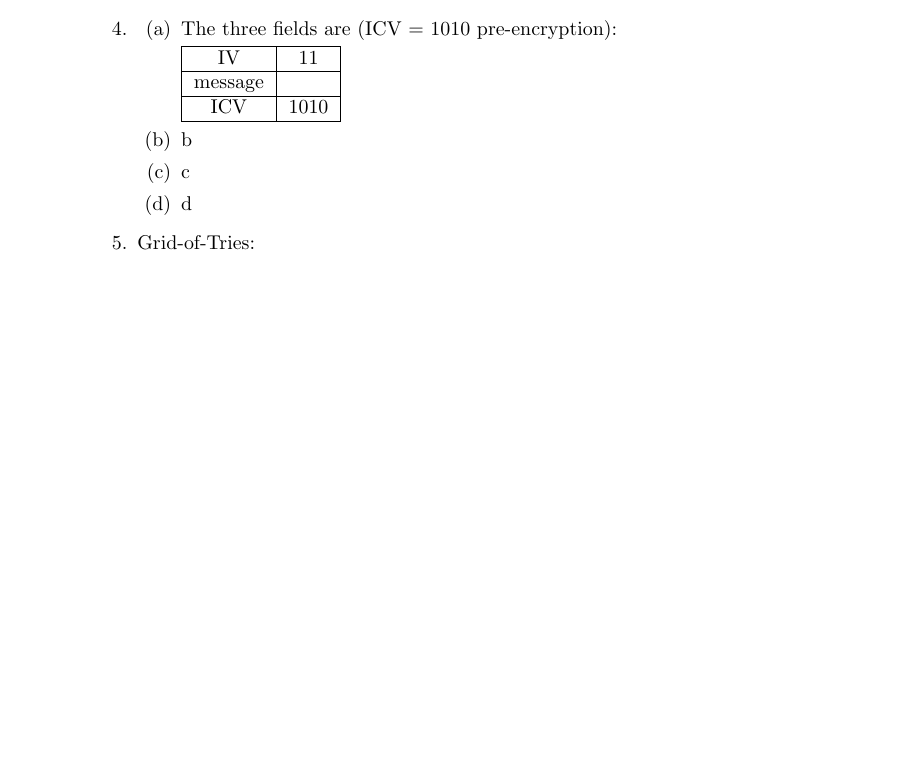
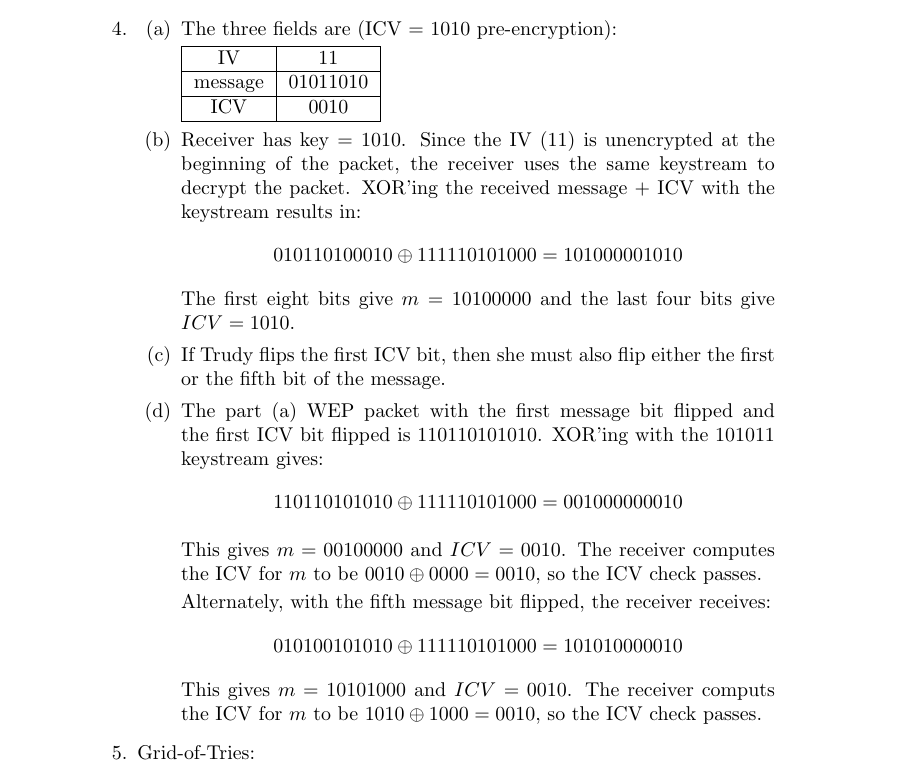
Before and after one commit to jessicamorris/SYSC4502_assignments, a LaTeX problem sheet (assignment_4.tex): part of page 2 of 2 before the commit and part of page 2 of 3 after it, cut so that both start at the same text, the shorter picture padded with empty space. Compiled offline with pdfLaTeX.

Commit message:
Added question 4 to assignment 4

```diff
--- a/assignment_4.tex
+++ b/assignment_4.tex
@@ -95,15 +95,29 @@ $$ c = 17 $$
 \begin{tabular}{|c|c|}
     \hline
     IV & 11 \\ \hline
-    message &  \\ \hline
-    ICV & 1010 \\ \hline
+    message & 01011010 \\ \hline
+    ICV & 0010 \\ \hline
 \end{tabular}
 
-\item b
+\item Receiver has key = 1010. Since the IV (11) is unencrypted at the beginning of the packet, the receiver uses the
+same keystream to decrypt the packet. XOR'ing the received message + ICV with the keystream results in:
+$$ 010110100010 \oplus 111110101000 = 101000001010 $$
+The first eight bits give $m = 10100000$ and the last four bits give $ICV=1010$.
 
-\item c
+\item If Trudy flips the first ICV bit, then she must also flip either the first or the fifth bit of the
+message.
 
-\item d
+\item The part (a) WEP packet with the first message bit flipped and the first ICV bit flipped is $110110101010$.
+XOR'ing with the 101011 keystream gives:
+$$ 1101 1010 1010 \oplus 1111 1010 1000 = 0010 0000 0010 $$
+
+This gives $m=0010 0000$ and $ICV=0010$. The receiver computes the ICV for $m$ to be $0010 \oplus 0000 = 0010$,
+so the ICV check passes.
+
+Alternately, with the fifth message bit flipped, the receiver receives:
+$$ 0101 0010 1010 \oplus 111110101000 = 101010000010 $$
+This gives $m=1010 1000$ and $ICV=0010$. The receiver computs the ICV for $m$ to be $1010 \oplus 1000 = 0010$, so the
+ICV check passes.
 
 \end{enumerate}
 
```
Also changed, not shown: assignment_4.pdf.
